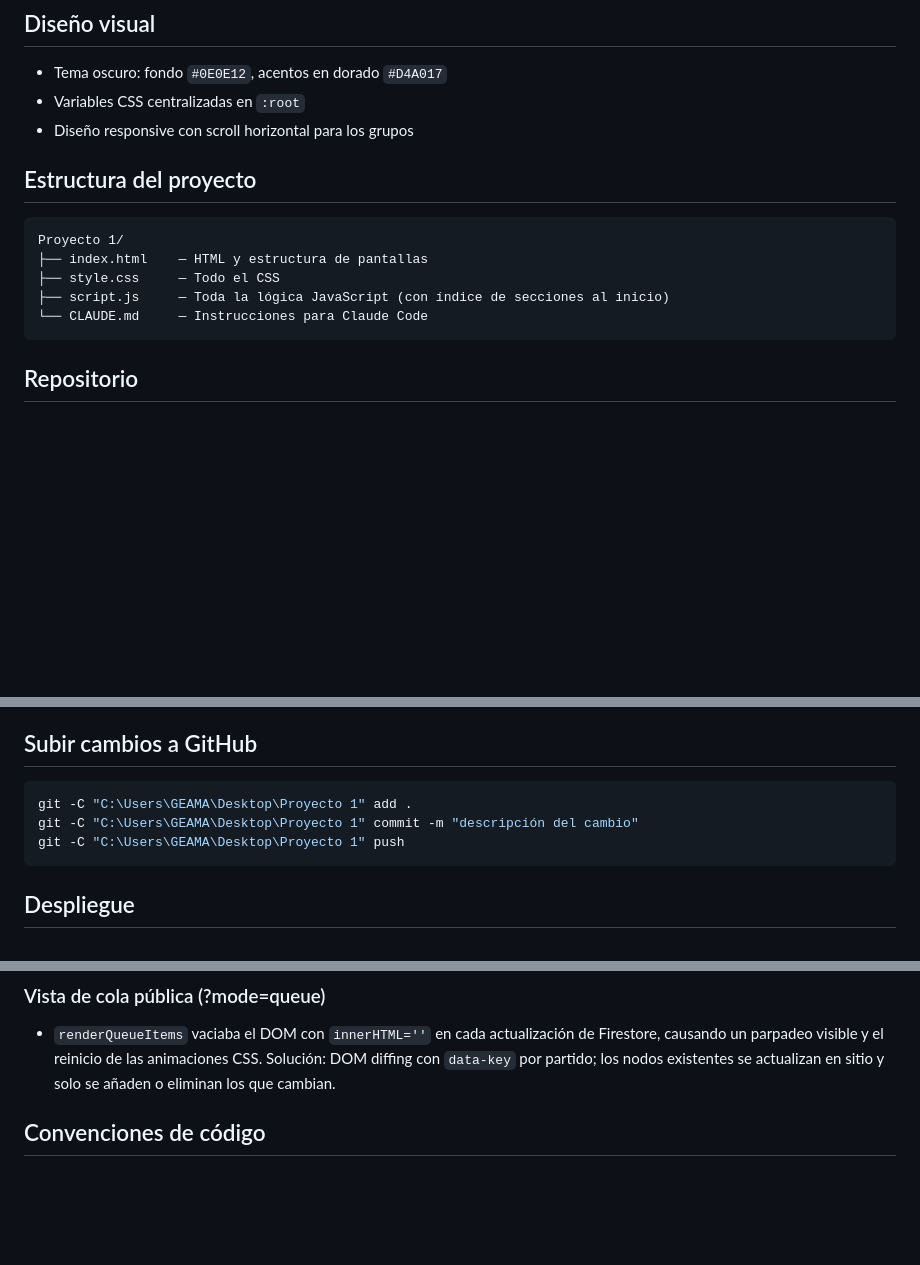
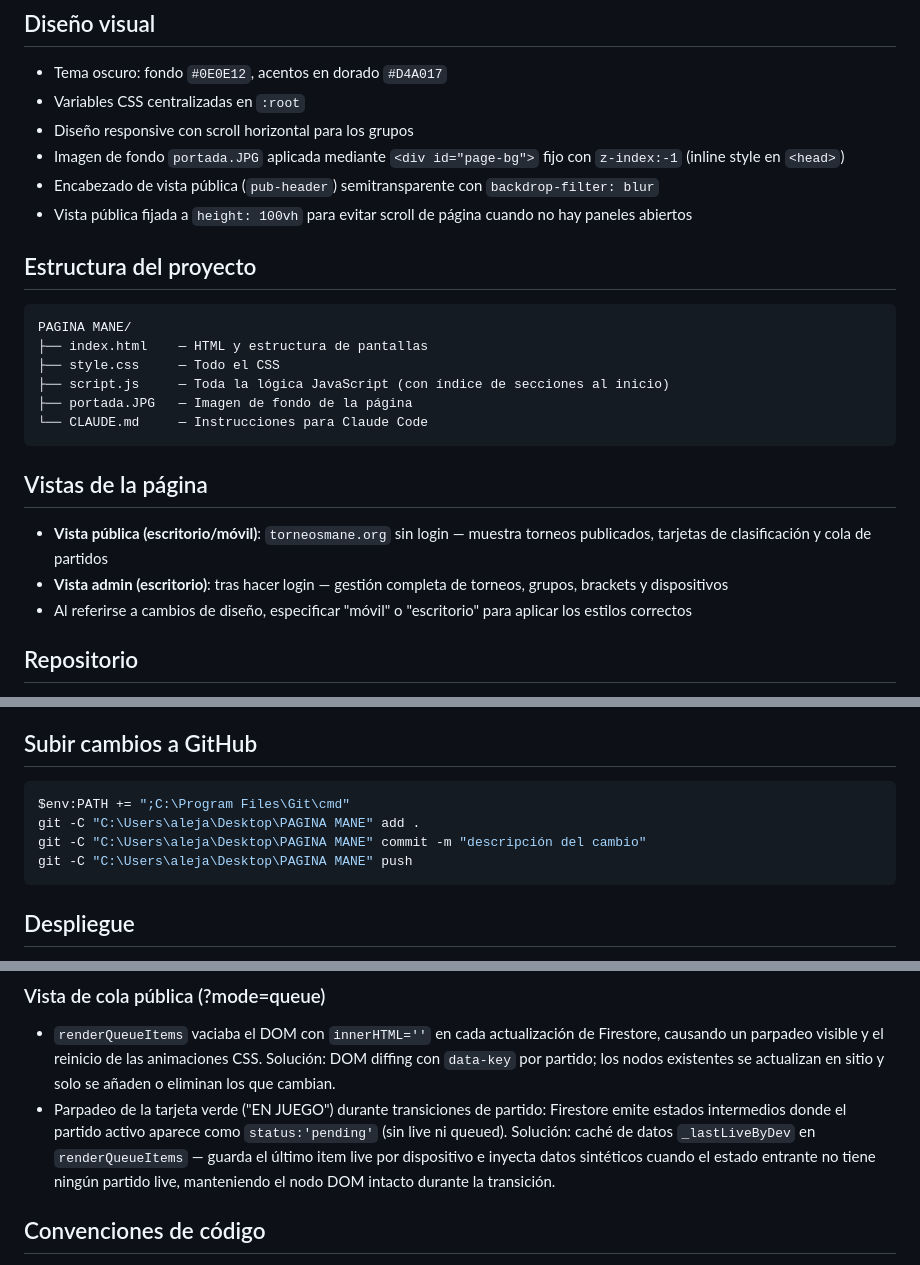
Before and after one commit to alexmilla97/mane, a Markdown page: CLAUDE.md, 3 parts joined by grey strips. Rendered like a GitHub page; blank space fills up the shorter version.

Commit message:
docs: actualizar CLAUDE.md con cambios de sesion

````diff
--- a/CLAUDE.md
+++ b/CLAUDE.md
@@ -26,15 +26,24 @@ Aplicación web de una sola página (SPA) para gestionar torneos completos. Incl
 - Tema oscuro: fondo `#0E0E12`, acentos en dorado `#D4A017`
 - Variables CSS centralizadas en `:root`
 - Diseño responsive con scroll horizontal para los grupos
+- Imagen de fondo `portada.JPG` aplicada mediante `<div id="page-bg">` fijo con `z-index:-1` (inline style en `<head>`)
+- Encabezado de vista pública (`pub-header`) semitransparente con `backdrop-filter: blur`
+- Vista pública fijada a `height: 100vh` para evitar scroll de página cuando no hay paneles abiertos
 
 ## Estructura del proyecto
 ```
-Proyecto 1/
+PAGINA MANE/
 ├── index.html    — HTML y estructura de pantallas
 ├── style.css     — Todo el CSS
 ├── script.js     — Toda la lógica JavaScript (con índice de secciones al inicio)
+├── portada.JPG   — Imagen de fondo de la página
 └── CLAUDE.md     — Instrucciones para Claude Code
 ```
+
+## Vistas de la página
+- **Vista pública (escritorio/móvil)**: `torneosmane.org` sin login — muestra torneos publicados, tarjetas de clasificación y cola de partidos
+- **Vista admin (escritorio)**: tras hacer login — gestión completa de torneos, grupos, brackets y dispositivos
+- Al referirse a cambios de diseño, especificar "móvil" o "escritorio" para aplicar los estilos correctos
 
 ## Repositorio
 - GitHub: https://github.com/alexmilla97/mane
@@ -54,9 +63,10 @@ Acceder en: http://localhost:8080
 
 ## Subir cambios a GitHub
 ```powershell
-git -C "C:\Users\GEAMA\Desktop\Proyecto 1" add .
-git -C "C:\Users\GEAMA\Desktop\Proyecto 1" commit -m "descripción del cambio"
-git -C "C:\Users\GEAMA\Desktop\Proyecto 1" push
+$env:PATH += ";C:\Program Files\Git\cmd"
+git -C "C:\Users\aleja\Desktop\PAGINA MANE" add .
+git -C "C:\Users\aleja\Desktop\PAGINA MANE" commit -m "descripción del cambio"
+git -C "C:\Users\aleja\Desktop\PAGINA MANE" push
 ```
 
 ## Despliegue
@@ -76,6 +86,7 @@ git -C "C:\Users\GEAMA\Desktop\Proyecto 1" push
 
 ### Vista de cola pública (?mode=queue)
 - `renderQueueItems` vaciaba el DOM con `innerHTML=''` en cada actualización de Firestore, causando un parpadeo visible y el reinicio de las animaciones CSS. Solución: DOM diffing con `data-key` por partido; los nodos existentes se actualizan en sitio y solo se añaden o eliminan los que cambian.
+- Parpadeo de la tarjeta verde ("EN JUEGO") durante transiciones de partido: Firestore emite estados intermedios donde el partido activo aparece como `status:'pending'` (sin live ni queued). Solución: caché de datos `_lastLiveByDev` en `renderQueueItems` — guarda el último item live por dispositivo e inyecta datos sintéticos cuando el estado entrante no tiene ningún partido live, manteniendo el nodo DOM intacto durante la transición.
 
 ## Convenciones de código
 - Indentación: 2 espacios
````
